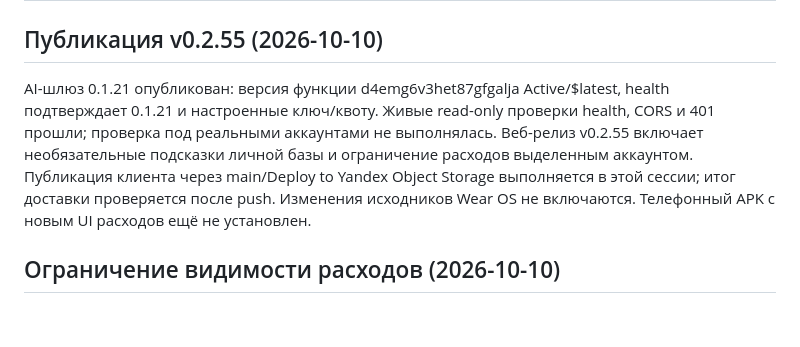
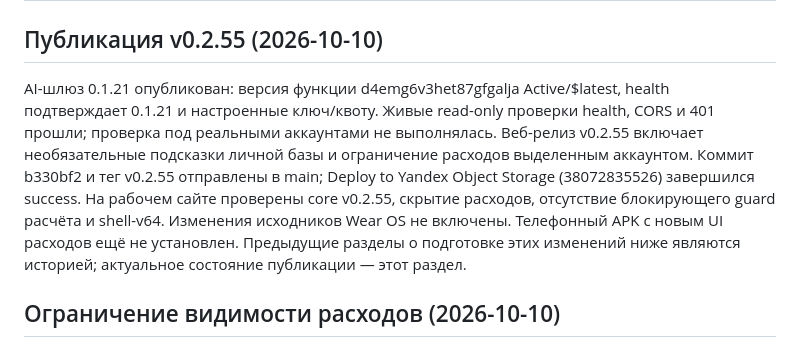
Before and after one commit to phazz1980/nutriciolog, a Markdown page: PROJECT_STATUS.md, the part around the change. GitHub-like rendering; blank space fills up the shorter version.

Commit message:
docs: confirm v0.2.55 and gateway publication [skip ci]

```diff
--- a/PROJECT_STATUS.md
+++ b/PROJECT_STATUS.md
@@ -2,7 +2,7 @@
 
 ## Публикация v0.2.55 (2026-10-10)
 
-AI-шлюз 0.1.21 опубликован: версия функции d4emg6v3het87gfgalja Active/$latest, health подтверждает 0.1.21 и настроенные ключ/квоту. Живые read-only проверки health, CORS и 401 прошли; проверка под реальными аккаунтами не выполнялась. Веб-релиз v0.2.55 включает необязательные подсказки личной базы и ограничение расходов выделенным аккаунтом. Публикация клиента через main/Deploy to Yandex Object Storage выполняется в этой сессии; итог доставки проверяется после push. Изменения исходников Wear OS не включаются. Телефонный APK с новым UI расходов ещё не установлен.
+AI-шлюз 0.1.21 опубликован: версия функции d4emg6v3het87gfgalja Active/$latest, health подтверждает 0.1.21 и настроенные ключ/квоту. Живые read-only проверки health, CORS и 401 прошли; проверка под реальными аккаунтами не выполнялась. Веб-релиз v0.2.55 включает необязательные подсказки личной базы и ограничение расходов выделенным аккаунтом. Коммит b330bf2 и тег v0.2.55 отправлены в main; Deploy to Yandex Object Storage (38072835526) завершился success. На рабочем сайте проверены core v0.2.55, скрытие расходов, отсутствие блокирующего guard расчёта и shell-v64. Изменения исходников Wear OS не включены. Телефонный APK с новым UI расходов ещё не установлен. Предыдущие разделы о подготовке этих изменений ниже являются историей; актуальное состояние публикации — этот раздел.
 
 ## Ограничение видимости расходов (2026-10-10)
 
```
Also changed, not shown: ROADMAP.md (+2 -0 lines).
